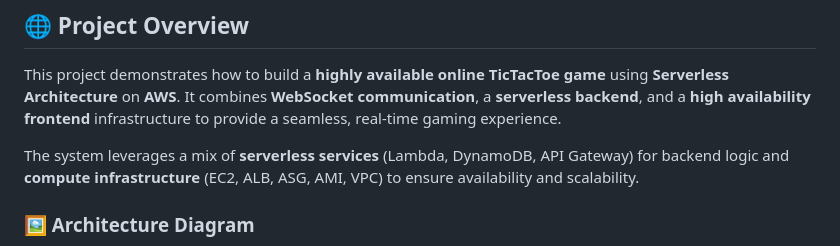
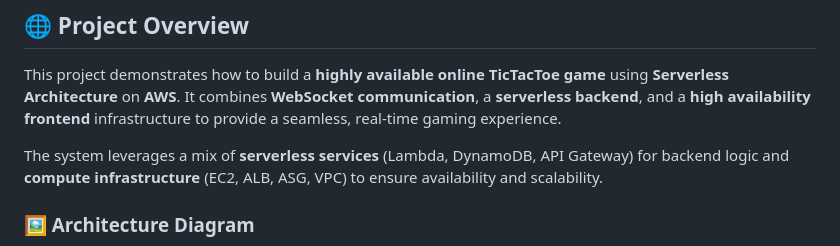
Before and after one commit to phuclocdh/tic-tac-toe, a Markdown page: Readme.md, the part around the change. Drawn GitHub-style.

Commit message:
init commit

```diff
--- a/Readme.md
+++ b/Readme.md
@@ -4,7 +4,7 @@
 
 This project demonstrates how to build a **highly available online TicTacToe game** using **Serverless Architecture** on **AWS**. It combines **WebSocket communication**, a **serverless backend**, and a **high availability frontend** infrastructure to provide a seamless, real-time gaming experience.
 
-The system leverages a mix of **serverless services** (Lambda, DynamoDB, API Gateway) for backend logic and **compute infrastructure** (EC2, ALB, ASG, AMI, VPC) to ensure availability and scalability.
+The system leverages a mix of **serverless services** (Lambda, DynamoDB, API Gateway) for backend logic and **compute infrastructure** (EC2, ALB, ASG, VPC) to ensure availability and scalability.
 
 ### 🖼️ Architecture Diagram
 
```
